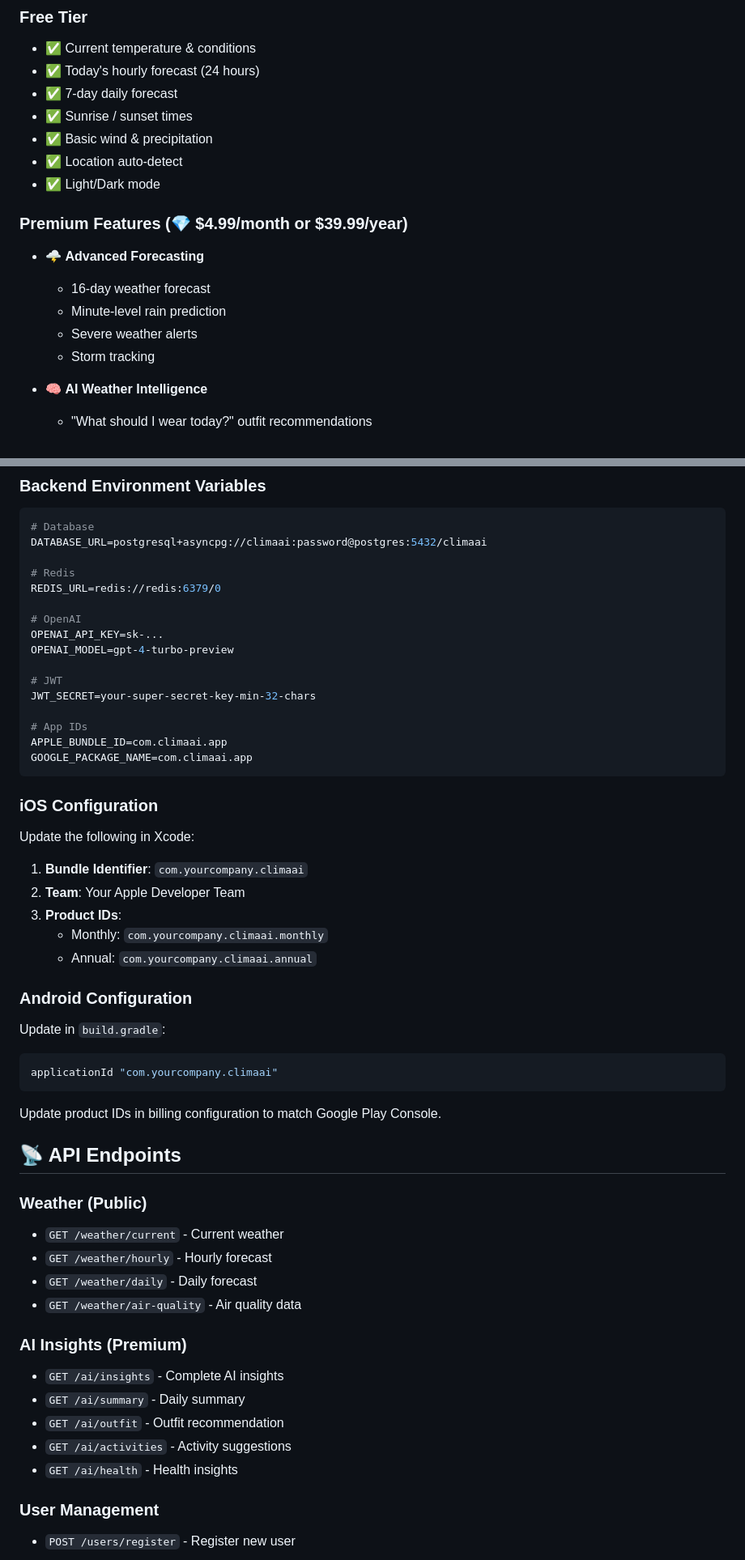
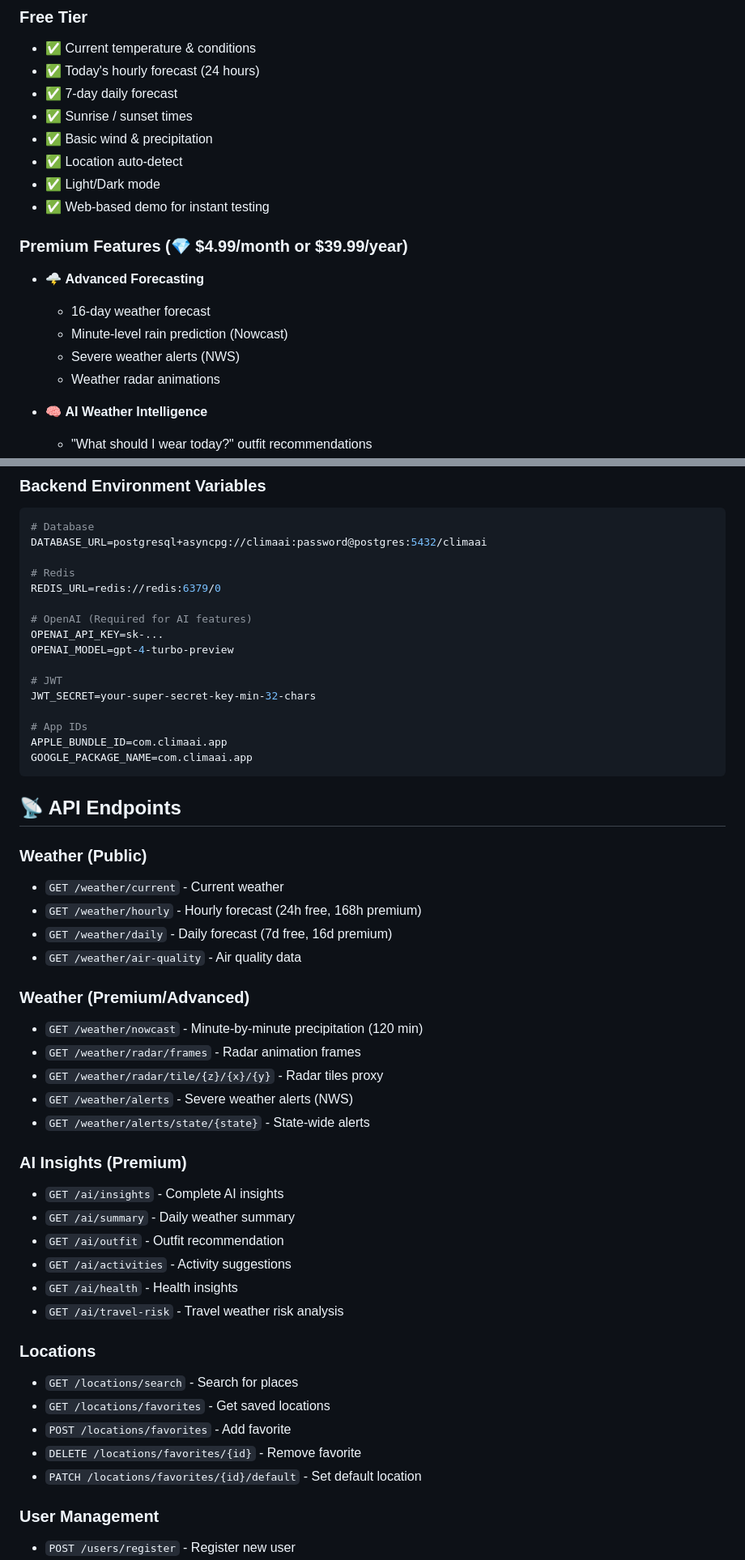
Before and after one commit to singhaditya21/CLIMAAI, a Markdown page: README.md, 2 parts joined by grey strips. Shown at 81% size. Drawn GitHub-style.

Commit message:
Update README.md to accurately reflect codebase features and structure
Co-authored-by: singhaditya21 <53948039+singhaditya21@users.noreply.github.com>

````diff
--- a/README.md
+++ b/README.md
@@ -14,13 +14,14 @@ A complete, production-ready, subscription-based AI weather application for iOS
 - ✅ Basic wind & precipitation
 - ✅ Location auto-detect
 - ✅ Light/Dark mode
+- ✅ Web-based demo for instant testing
 
 ### Premium Features (💎 $4.99/month or $39.99/year)
 - 🌩 **Advanced Forecasting**
   - 16-day weather forecast
-  - Minute-level rain prediction
-  - Severe weather alerts
-  - Storm tracking
+  - Minute-level rain prediction (Nowcast)
+  - Severe weather alerts (NWS)
+  - Weather radar animations
 
 - 🧠 **AI Weather Intelligence**
   - "What should I wear today?" outfit recommendations
@@ -173,7 +190,7 @@ DATABASE_URL=postgresql+asyncpg://climaai:password@postgres:5432/climaai
 # Redis
 REDIS_URL=redis://redis:6379/0
 
-# OpenAI
+# OpenAI (Required for AI features)
 OPENAI_API_KEY=sk-...
 OPENAI_MODEL=gpt-4-turbo-preview
 
@@ -185,38 +202,35 @@ APPLE_BUNDLE_ID=com.climaai.app
 GOOGLE_PACKAGE_NAME=com.climaai.app
 ```
 
-### iOS Configuration
-
-Update the following in Xcode:
-1. **Bundle Identifier**: `com.yourcompany.climaai`
-2. **Team**: Your Apple Developer Team
-3. **Product IDs**:
-   - Monthly: `com.yourcompany.climaai.monthly`
-   - Annual: `com.yourcompany.climaai.annual`
-
-### Android Configuration
-
-Update in `build.gradle`:
-```gradle
-applicationId "com.yourcompany.climaai"
-```
-
-Update product IDs in billing configuration to match Google Play Console.
-
 ## 📡 API Endpoints
 
 ### Weather (Public)
 - `GET /weather/current` - Current weather
-- `GET /weather/hourly` - Hourly forecast
-- `GET /weather/daily` - Daily forecast
+- `GET /weather/hourly` - Hourly forecast (24h free, 168h premium)
+- `GET /weather/daily` - Daily forecast (7d free, 16d premium)
 - `GET /weather/air-quality` - Air quality data
+
+### Weather (Premium/Advanced)
+- `GET /weather/nowcast` - Minute-by-minute precipitation (120 min)
+- `GET /weather/radar/frames` - Radar animation frames
+- `GET /weather/radar/tile/{z}/{x}/{y}` - Radar tiles proxy
+- `GET /weather/alerts` - Severe weather alerts (NWS)
+- `GET /weather/alerts/state/{state}` - State-wide alerts
 
 ### AI Insights (Premium)
 - `GET /ai/insights` - Complete AI insights
-- `GET /ai/summary` - Daily summary
+- `GET /ai/summary` - Daily weather summary
 - `GET /ai/outfit` - Outfit recommendation
 - `GET /ai/activities` - Activity suggestions
 - `GET /ai/health` - Health insights
+- `GET /ai/travel-risk` - Travel weather risk analysis
+
+### Locations
+- `GET /locations/search` - Search for places
+- `GET /locations/favorites` - Get saved locations
+- `POST /locations/favorites` - Add favorite
+- `DELETE /locations/favorites/{id}` - Remove favorite
+- `PATCH /locations/favorites/{id}/default` - Set default location
 
 ### User Management
 - `POST /users/register` - Register new user
````
Also changed, not shown: other parts of README.md (+43 -43 lines).
